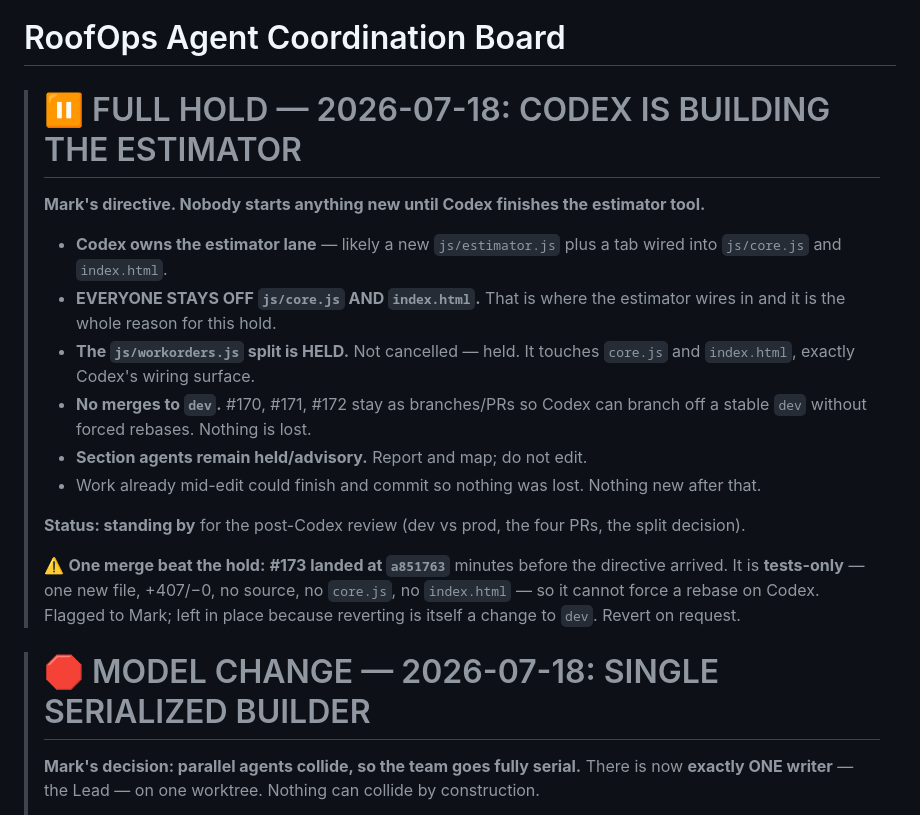
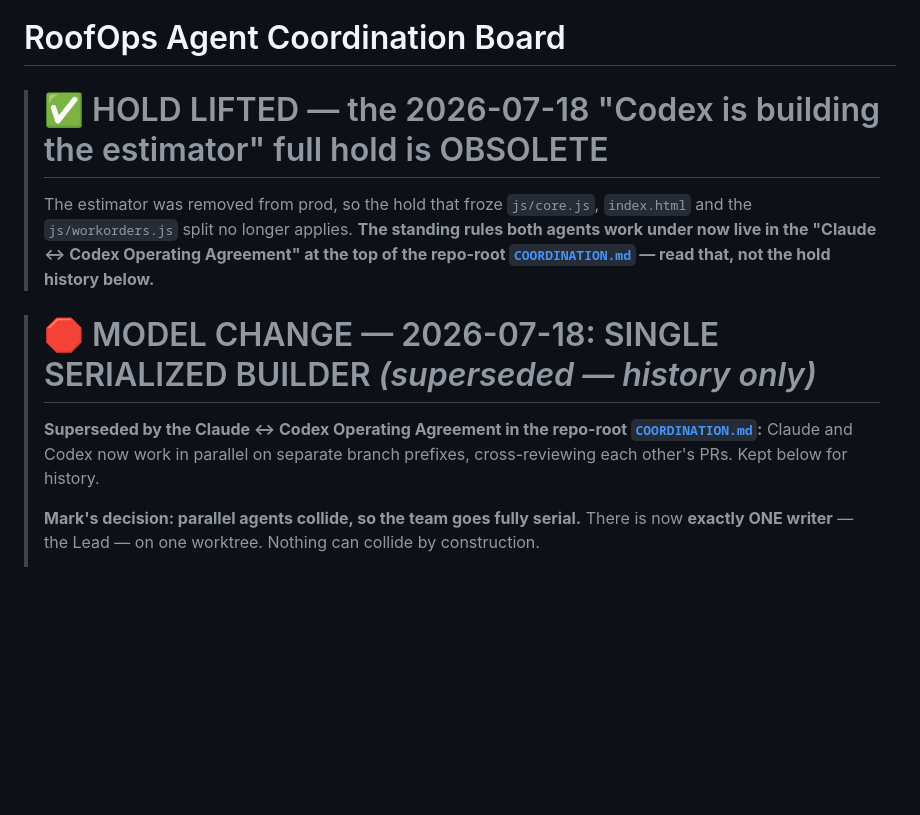
Before and after one commit to BigCheese72/roofing-dashboard, a Markdown page: docs/agents/COORDINATION.md, the part around the change. Drawn GitHub-style; blank space fills up the shorter version.

```diff
--- a/docs/agents/COORDINATION.md
+++ b/docs/agents/COORDINATION.md
@@ -1,29 +1,17 @@
 # RoofOps Agent Coordination Board
 
-> # ⏸️ FULL HOLD — 2026-07-18: CODEX IS BUILDING THE ESTIMATOR
+> # ✅ HOLD LIFTED — the 2026-07-18 "Codex is building the estimator" full hold is OBSOLETE
 >
-> **Mark's directive. Nobody starts anything new until Codex finishes the estimator tool.**
+> The estimator was removed from prod, so the hold that froze `js/core.js`, `index.html` and
+> the `js/workorders.js` split no longer applies. **The standing rules both agents work under
+> now live in the "Claude ↔ Codex Operating Agreement" at the top of the repo-root
+> [`COORDINATION.md`](../../COORDINATION.md) — read that, not the hold history below.**
+
+> # 🛑 MODEL CHANGE — 2026-07-18: SINGLE SERIALIZED BUILDER *(superseded — history only)*
 >
-> - **Codex owns the estimator lane** — likely a new `js/estimator.js` plus a tab wired into
->   `js/core.js` and `index.html`.
-> - **EVERYONE STAYS OFF `js/core.js` AND `index.html`.** That is where the estimator wires in
->   and it is the whole reason for this hold.
-> - **The `js/workorders.js` split is HELD.** Not cancelled — held. It touches `core.js` and
->   `index.html`, exactly Codex's wiring surface.
-> - **No merges to `dev`.** #170, #171, #172 stay as branches/PRs so Codex can branch off a
->   stable `dev` without forced rebases. Nothing is lost.
-> - **Section agents remain held/advisory.** Report and map; do not edit.
-> - Work already mid-edit could finish and commit so nothing was lost. Nothing new after that.
->
-> **Status: standing by** for the post-Codex review (dev vs prod, the four PRs, the split
-> decision).
->
-> ⚠️ **One merge beat the hold:** **#173 landed at `a851763`** minutes before the directive
-> arrived. It is **tests-only** — one new file, +407/−0, no source, no `core.js`, no
-> `index.html` — so it cannot force a rebase on Codex. Flagged to Mark; left in place because
-> reverting is itself a change to `dev`. Revert on request.
-
-> # 🛑 MODEL CHANGE — 2026-07-18: SINGLE SERIALIZED BUILDER
+> **Superseded by the Claude ↔ Codex Operating Agreement in the repo-root
+> [`COORDINATION.md`](../../COORDINATION.md):** Claude and Codex now work in parallel on
+> separate branch prefixes, cross-reviewing each other's PRs. Kept below for history.
 >
 > **Mark's decision: parallel agents collide, so the team goes fully serial.**
 > There is now **exactly ONE writer** — the Lead — on one worktree. Nothing can collide by
```
Also changed, not shown: COORDINATION.md (+34 -0 lines).
